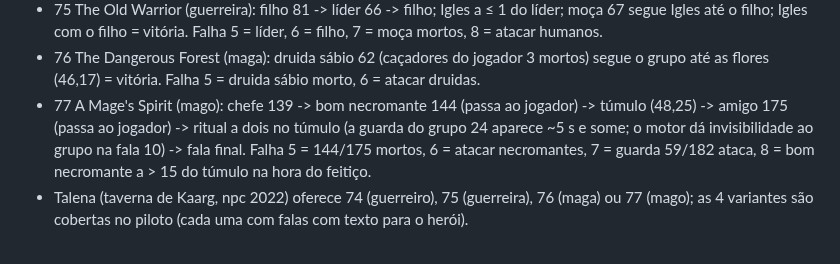
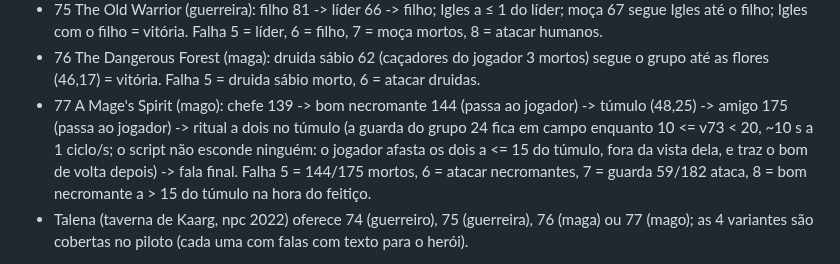
Before and after one commit to Tales-K/rom2-web, a Markdown page: notes/missions.md, the part around the change. GitHub-like rendering.

```diff
--- a/notes/missions.md
+++ b/notes/missions.md
@@ -28,7 +28,7 @@ Bloco 70 (missions_70s.ts; Igles = 10002 e Dina = 10003 no grupo; sub n vai ao m
 - 74 Minge the Shaman (guerreiro): sobrando só o xamã 102 (orcs do jogador 2 mortos) + falar com ele = vitória; ogro 35 começa "meio morto" e acorda com o grupo a ≤ 3 células ou curado (≥ 25% de vida); falha 5 = xamã morto.
 - 75 The Old Warrior (guerreira): filho 81 -> líder 66 -> filho; Igles a ≤ 1 do líder; moça 67 segue Igles até o filho; Igles com o filho = vitória. Falha 5 = líder, 6 = filho, 7 = moça mortos, 8 = atacar humanos.
 - 76 The Dangerous Forest (maga): druida sábio 62 (caçadores do jogador 3 mortos) segue o grupo até as flores (46,17) = vitória. Falha 5 = druida sábio morto, 6 = atacar druidas.
-- 77 A Mage's Spirit (mago): chefe 139 -> bom necromante 144 (passa ao jogador) -> túmulo (48,25) -> amigo 175 (passa ao jogador) -> ritual a dois no túmulo (a guarda do grupo 24 aparece ~5 s e some; o motor dá invisibilidade ao grupo na fala 10) -> fala final. Falha 5 = 144/175 mortos, 6 = atacar necromantes, 7 = guarda 59/182 ataca, 8 = bom necromante a > 15 do túmulo na hora do feitiço.
+- 77 A Mage's Spirit (mago): chefe 139 -> bom necromante 144 (passa ao jogador) -> túmulo (48,25) -> amigo 175 (passa ao jogador) -> ritual a dois no túmulo (a guarda do grupo 24 fica em campo enquanto 10 <= v73 < 20, ~10 s a 1 ciclo/s; o script não esconde ninguém: o jogador afasta os dois a <= 15 do túmulo, fora da vista dela, e traz o bom de volta depois) -> fala final. Falha 5 = 144/175 mortos, 6 = atacar necromantes, 7 = guarda 59/182 ataca, 8 = bom necromante a > 15 do túmulo na hora do feitiço.
 - Talena (taverna de Kaarg, npc 2022) oferece 74 (guerreiro), 75 (guerreira), 76 (maga) ou 77 (mago); as 4 variantes são cobertas no piloto (cada uma com falas com texto para o herói).
 
 Bloco 80 (missions_80s.ts; Igles = 10002 e Dina = 10003 no grupo; sub n vai ao motor de campanha como vars[752+n]; nenhuma grava variável de cenário própria; 80 lê `777` "esteve na 70", que a campanha semeia e a vitória na 80 grava `778`):
```
Also changed, not shown: notes/largar-synccombat.md (+31 -22 lines).
